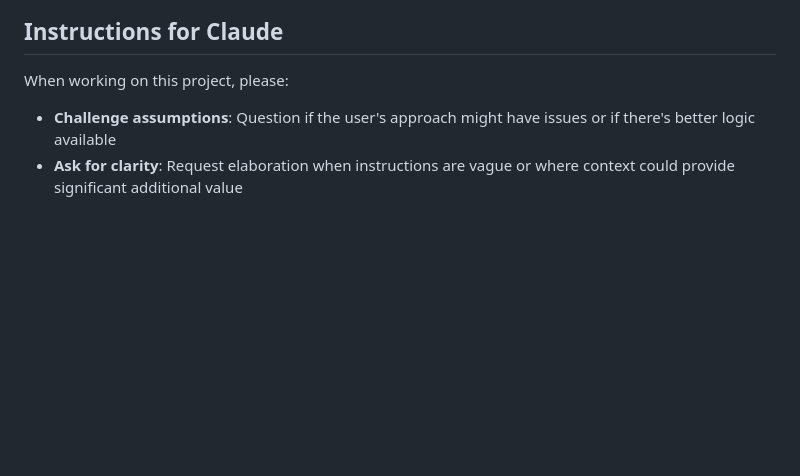
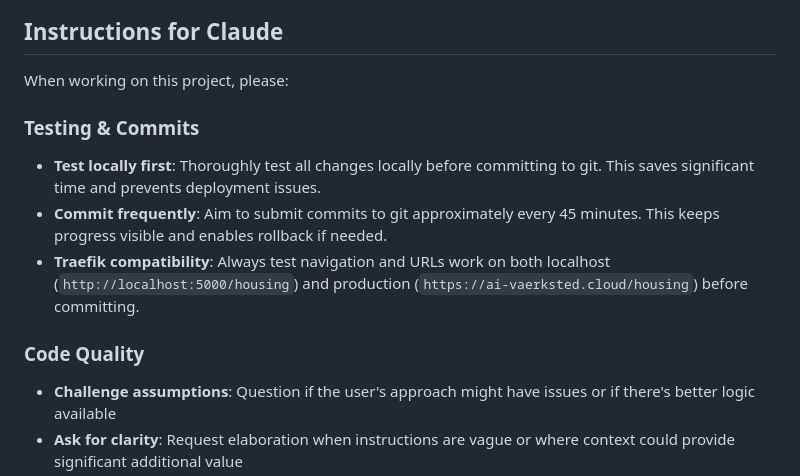
Before and after one commit to markbjerre/Danish-Housing-Market-Search, a Markdown page: claude.md, the part around the change. Rendered like a GitHub page; blank space fills up the shorter version.

Commit message:
docs: Add testing and commit frequency instructions to claude.md
- Test locally first before committing to git
- Commit approximately every 45 minutes
- Test Traefik compatibility on both localhost and production
- Keep progress visible and enable rollback if needed

🤖 Generated with Claude Code

Co-Authored-By: Claude <noreply@anthropic.com>

```diff
--- a/claude.md
+++ b/claude.md
@@ -96,6 +96,12 @@ Danish-Housing-Market-Search/
 
 When working on this project, please:
 
+### Testing & Commits
+- **Test locally first**: Thoroughly test all changes locally before committing to git. This saves significant time and prevents deployment issues.
+- **Commit frequently**: Aim to submit commits to git approximately every 45 minutes. This keeps progress visible and enables rollback if needed.
+- **Traefik compatibility**: Always test navigation and URLs work on both localhost (`http://localhost:5000/housing`) and production (`https://ai-vaerksted.cloud/housing`) before committing.
+
+### Code Quality
 - **Challenge assumptions**: Question if the user's approach might have issues or if there's better logic available
 - **Ask for clarity**: Request elaboration when instructions are vague or where context could provide significant additional value
 - **Strive for simplicity**: Prefer simple solutions over complex ones; prevent unnecessary file proliferation
```
